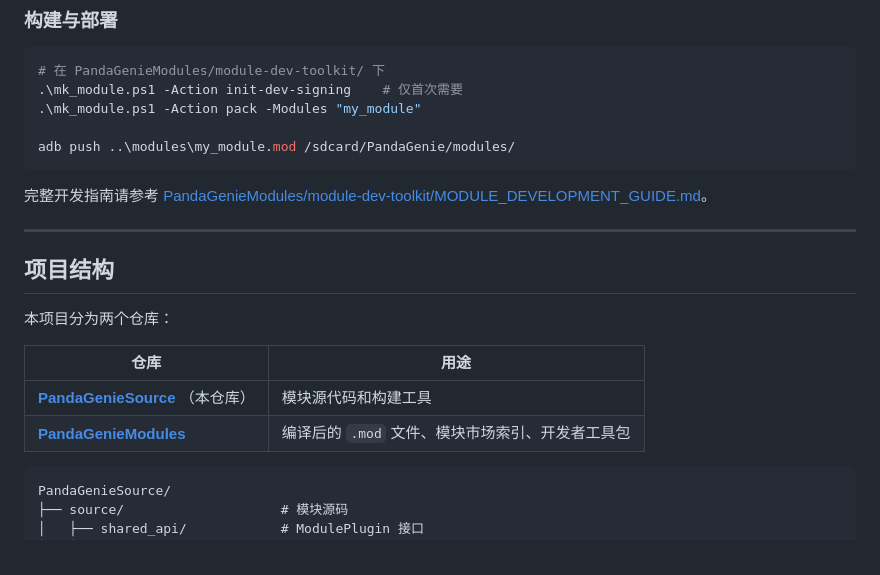
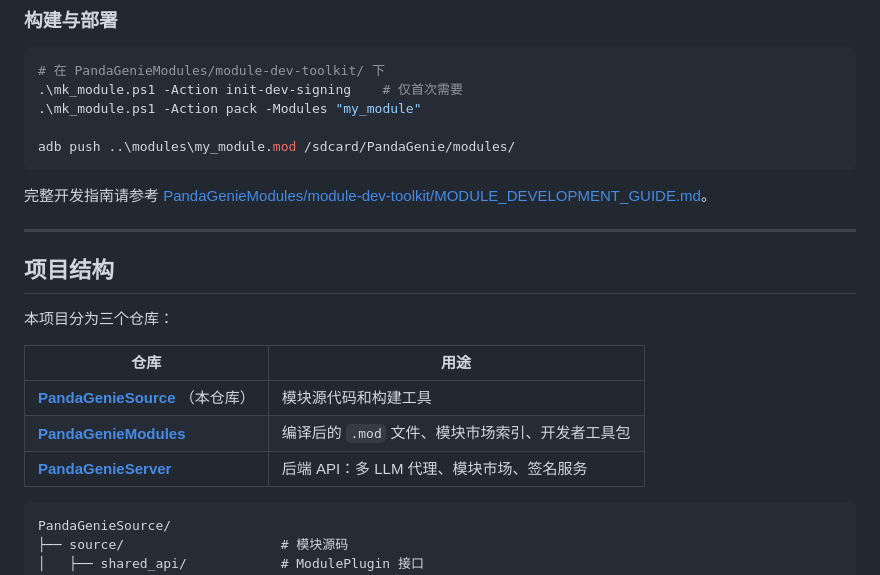
Before and after one commit to Rorschach123/PandaGenieSource, a Markdown page: README_CN.md, the part around one of its changes. Drawn GitHub-style.

````diff
--- a/README_CN.md
+++ b/README_CN.md
@@ -208,12 +208,13 @@ adb push ..\modules\my_module.mod /sdcard/PandaGenie/modules/
 
 ## 项目结构
 
-本项目分为两个仓库：
+本项目分为三个仓库：
 
 | 仓库 | 用途 |
 |------|------|
 | **[PandaGenieSource](.)** （本仓库） | 模块源代码和构建工具 |
-| **[PandaGenieModules](https://github.com/user/PandaGenieModules)** | 编译后的 `.mod` 文件、模块市场索引、开发者工具包 |
+| **[PandaGenieModules](https://github.com/Rorschach123/PandaGenieModules)** | 编译后的 `.mod` 文件、模块市场索引、开发者工具包 |
+| **[PandaGenieServer](https://github.com/Rorschach123/PandaGenieServer)** | 后端 API：多 LLM 代理、模块市场、签名服务 |
 
 ```
 PandaGenieSource/
````
Also changed, not shown: other parts of README_CN.md (+2 -2 lines), README.md (+5 -4 lines).
